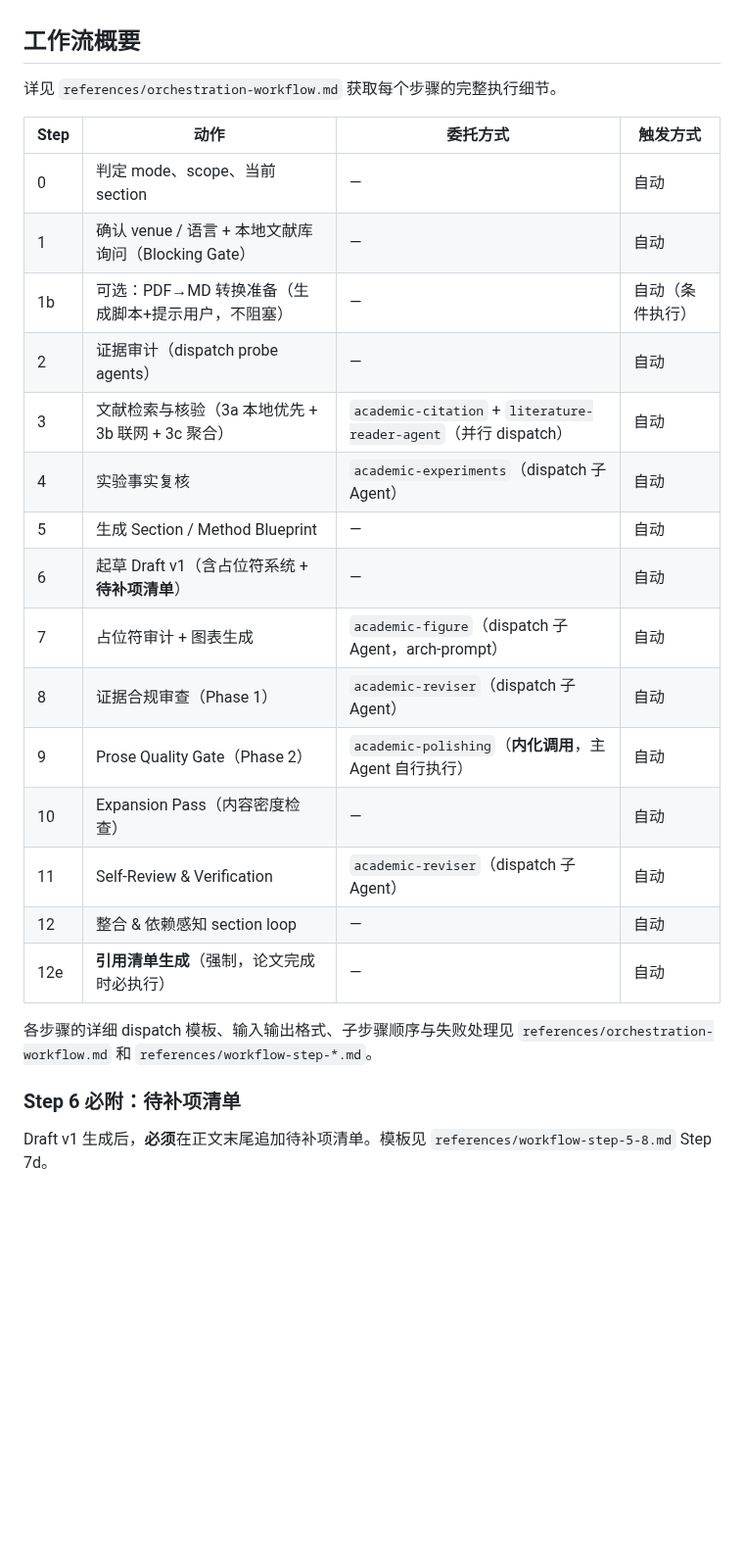
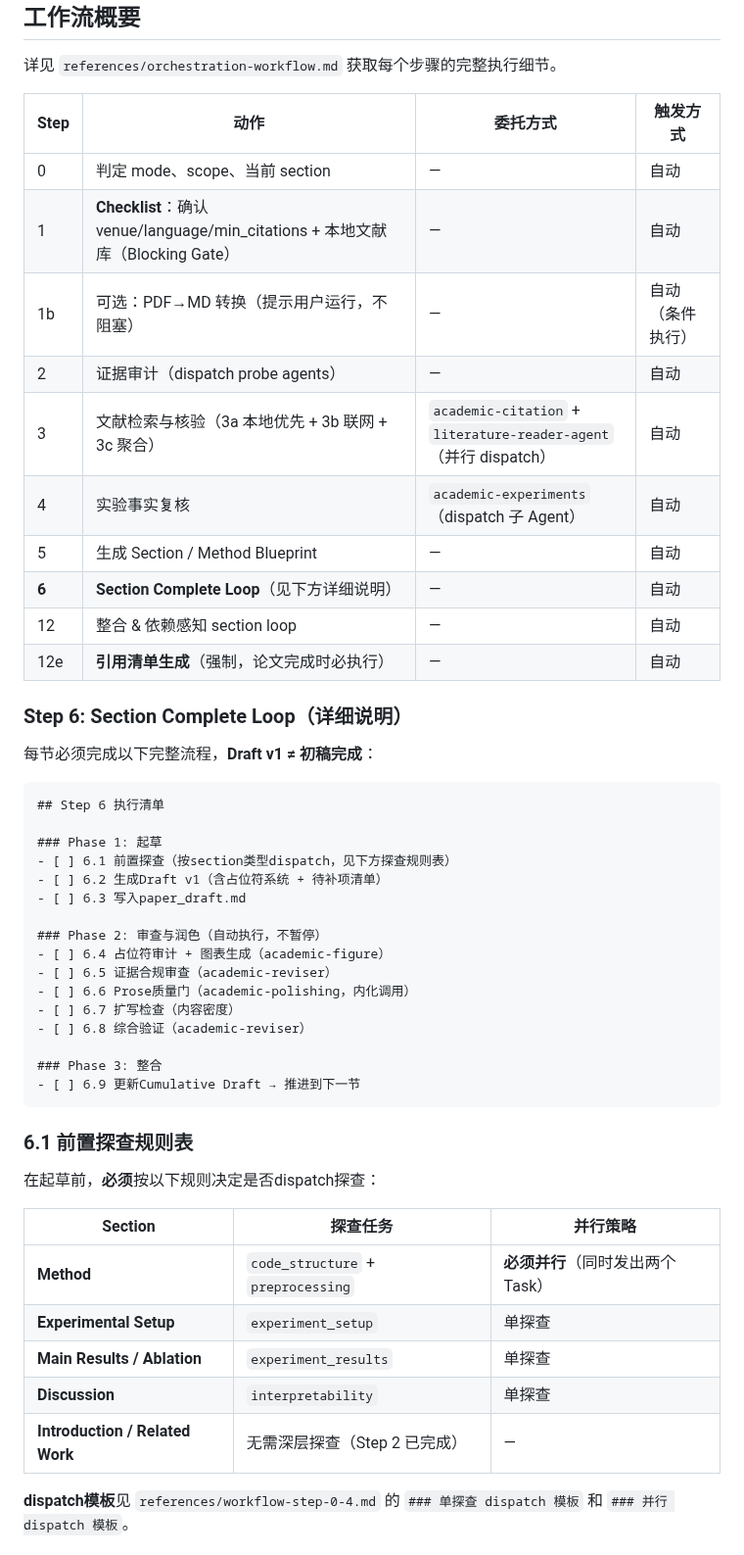
Before and after one commit to joshua-zyy/academic-paper-writer, a Markdown page: skills/academic-paper-writer/SKILL.md, the part around one of its changes. Shown at 98% size. GitHub-like rendering; blank space fills up the shorter version.

````diff
--- a/skills/academic-paper-writer/SKILL.md
+++ b/skills/academic-paper-writer/SKILL.md
@@ -185,23 +264,50 @@ description: "Core orchestrator for writing CS/AI/ML papers from scratch. Coordi
 | Step | 动作 | 委托方式 | 触发方式 |
 |------|------|---------|---------|
 | 0 | 判定 mode、scope、当前 section | — | 自动 |
-| 1 | 确认 venue / 语言 + 本地文献库询问（Blocking Gate） | — | 自动 |
-| 1b | 可选：PDF→MD 转换准备（生成脚本+提示用户，不阻塞） | — | 自动（条件执行） |
+| 1 | **Checklist**：确认 venue/language/min_citations + 本地文献库（Blocking Gate） | — | 自动 |
+| 1b | 可选：PDF→MD 转换（提示用户运行，不阻塞） | — | 自动（条件执行） |
 | 2 | 证据审计（dispatch probe agents） | — | 自动 |
 | 3 | 文献检索与核验（3a 本地优先 + 3b 联网 + 3c 聚合） | `academic-citation` + `literature-reader-agent`（并行 dispatch） | 自动 |
 | 4 | 实验事实复核 | `academic-experiments`（dispatch 子 Agent） | 自动 |
 | 5 | 生成 Section / Method Blueprint | — | 自动 |
-| 6 | 起草 Draft v1（含占位符系统 + **待补项清单**） | — | 自动 |
-| 7 | 占位符审计 + 图表生成 | `academic-figure`（dispatch 子 Agent，arch-prompt） | 自动 |
-| 8 | 证据合规审查（Phase 1） | `academic-reviser`（dispatch 子 Agent） | 自动 |
-| 9 | Prose Quality Gate（Phase 2） | `academic-polishing`（**内化调用**，主 Agent 自行执行） | 自动 |
-| 10 | Expansion Pass（内容密度检查） | — | 自动 |
-| 11 | Self-Review & Verification | `academic-reviser`（dispatch 子 Agent） | 自动 |
+| **6** | **Section Complete Loop**（见下方详细说明） | — | 自动 |
 | 12 | 整合 & 依赖感知 section loop | — | 自动 |
 | 12e | **引用清单生成**（强制，论文完成时必执行） | — | 自动 |
 
-各步骤的详细 dispatch 模板、输入输出格式、子步骤顺序与失败处理见 `references/orchestration-workflow.md` 和 `references/workflow-step-*.md`。
+### Step 6: Section Complete Loop（详细说明）
 
-### Step 6 必附：待补项清单
+每节必须完成以下完整流程，**Draft v1 ≠ 初稿完成**：
 
-Draft v1 生成后，**必须**在正文末尾追加待补项清单。模板见 `references/workflow-step-5-8.md` Step 7d。
+```markdown
+## Step 6 执行清单
+
+### Phase 1: 起草
+- [ ] 6.1 前置探查（按section类型dispatch，见下方探查规则表）
+- [ ] 6.2 生成Draft v1（含占位符系统 + 待补项清单）
+- [ ] 6.3 写入paper_draft.md
+
+### Phase 2: 审查与润色（自动执行，不暂停）
+- [ ] 6.4 占位符审计 + 图表生成（academic-figure）
+- [ ] 6.5 证据合规审查（academic-reviser）
+- [ ] 6.6 Prose质量门（academic-polishing，内化调用）
+- [ ] 6.7 扩写检查（内容密度）
+- [ ] 6.8 综合验证（academic-reviser）
+
+### Phase 3: 整合
+- [ ] 6.9 更新Cumulative Draft → 推进到下一节
+```
+
+### 6.1 前置探查规则表
+
+在起草前，**必须**按以下规则决定是否dispatch探查：
+
+| Section | 探查任务 | 并行策略 |
+|---------|---------|---------|
+| **Method** | `code_structure` + `preprocessing` | **必须并行**（同时发出两个Task） |
+| **Experimental Setup** | `experiment_setup` | 单探查 |
+| **Main Results / Ablation** | `experiment_results` | 单探查 |
+| **Discussion** | `interpretability` | 单探查 |
+| **Introduction / Related Work** | 无需深层探查（Step 2 已完成） | — |
+
+**dispatch模板**见 `references/workflow-step-0-4.md` 的 `### 单探查 dispatch 模板` 和 `### 并行 dispatch 模板`。
+
````
Also changed, not shown: other parts of skills/academic-paper-writer/SKILL.md (+110 -22 lines), 1 other file.
